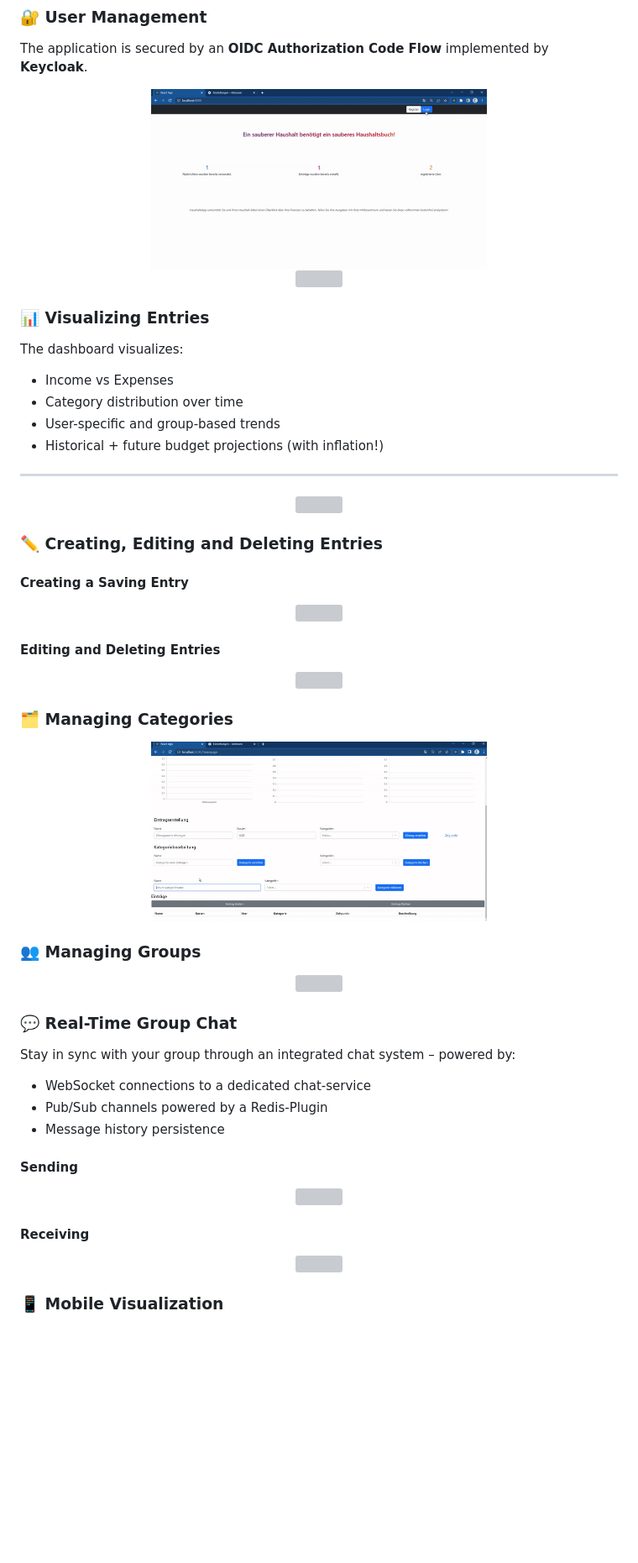
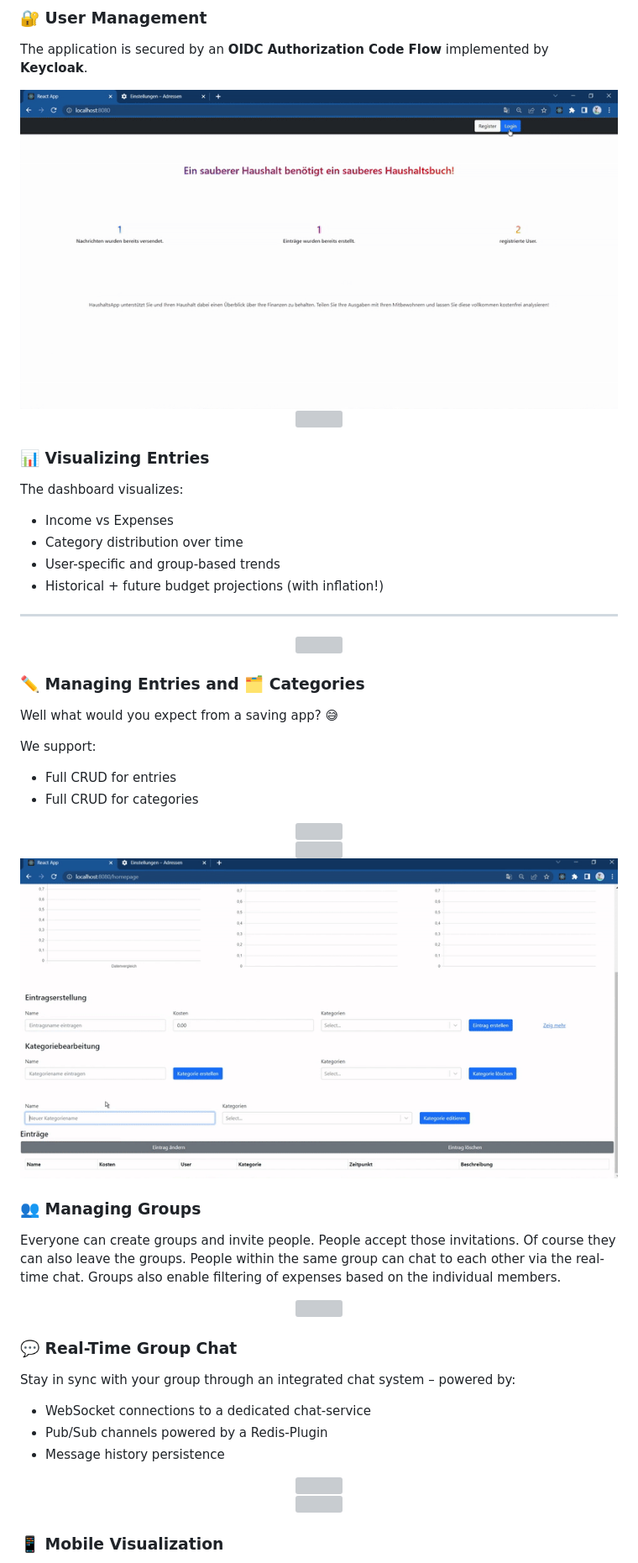
Before and after one commit to SimonRuttmann/SavingsApp, a Markdown page: README.md, the part around the change printed below. Shown: that part at 84% size. Rendered like a GitHub page; blank space fills up the shorter version; grey boxes are pictures that could not be loaded.

```diff
--- a/README.md
+++ b/README.md
@@ -99,7 +119,7 @@ The application is secured by an **OIDC Authorization Code Flow** implemented by
 
 
 <div align="center">
-<img src="media/gifs/crop/user-management-login-crop.gif" width="400"/>
+<img src="media/gifs/crop/user-management-login-crop.gif" />
 </div>
 
 <div align="center">
@@ -122,5 +142,11 @@ The dashboard visualizes:
 </div>
 
-### ✏️ Creating, Editing and Deleting Entries
-#### Creating a Saving Entry
+### ✏️ Managing Entries and 🗂️ Categories
+
+Well what would you expect from a saving app? 😅
+
+We support:
+- Full CRUD for entries
+- Full CRUD for categories
+
 <div align="center">
@@ -128,4 +154,3 @@ The dashboard visualizes:
 </div>
 
-#### Editing and Deleting Entries
 <div align="center">
@@ -133,9 +158,14 @@ The dashboard visualizes:
 </div>
 
-### 🗂️ Managing Categories
 <div align="center">
-<img src="media/gifs/crop/category-creation-crop.gif" width="400"/>
+<img src="media/gifs/crop/category-creation-crop.gif" />
 </div>
 
 ### 👥 Managing Groups
+
+Everyone can create groups and invite people.
+People accept those invitations. Of course they can also leave the groups.
+People within the same group can chat to each other via the real-time chat.
+Groups also enable filtering of expenses based on the individual members.
+
 <div align="center">
@@ -150,5 +180,5 @@ Stay in sync with your group through an integrated chat system – powered by:
 - Pub/Sub channels powered by a Redis-Plugin
 - Message history persistence
 
-#### Sending
+
 <div align="center">
@@ -156,4 +186,3 @@ Stay in sync with your group through an integrated chat system – powered by:
 </div>
 
-#### Receiving
 <div align="center">
```
Also changed, not shown: other parts of README.md (+34 -11 lines).
